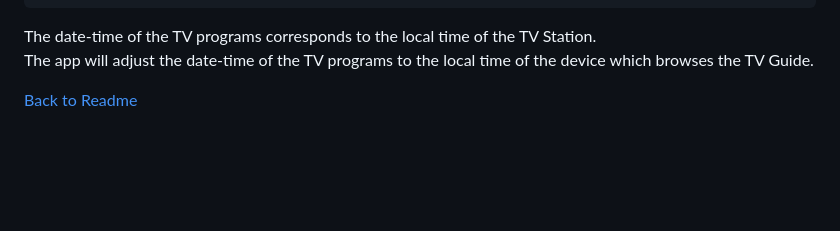
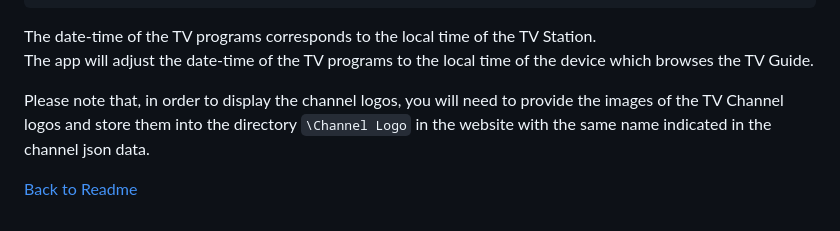
Before and after one commit to bradut/SlingBox-Channel-Changer-TVGuide, a Markdown page: Docs/DataSource.md, the part around the change printed below. Drawn GitHub-style; blank space fills up the shorter version.

Commit message:
Mention Channel Logo

```diff
--- a/Docs/DataSource.md
+++ b/Docs/DataSource.md
@@ -154,7 +154,7 @@ Three SlingBoxes / channel
 The date-time of the TV programs corresponds to the local time of the TV Station.<br />
 The app will adjust the date-time of the TV programs to the local time of the device which browses the TV Guide.<br />
 
-
+Please note that, in order to display the channel logos, you will need to provide the images of the TV Channel logos and store them into the directory `\Channel Logo` in the website with the same name indicated in the channel json data.<br />
 
 
 [Back to Readme](../README.md#tv-guide-functionality)
```
Also changed, not shown: other parts of Docs/DataSource.md (+1 -1 lines).
